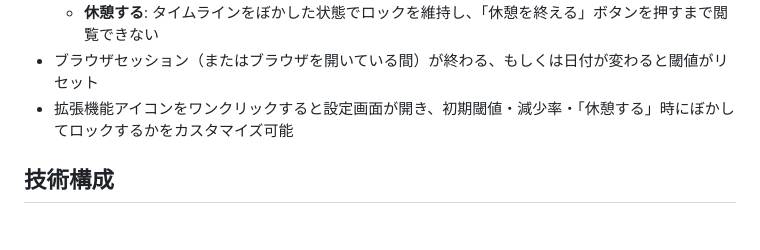
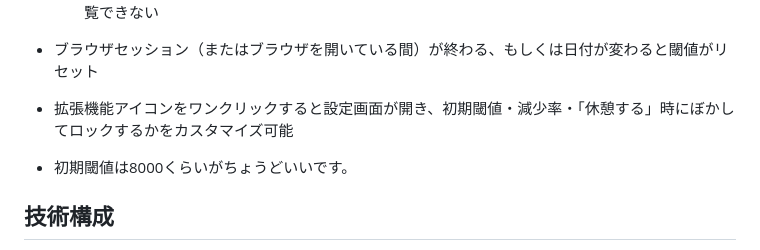
Before and after one commit to Nek0cha/limit-twitter-scroll, a Markdown page: README.md, the part around the change. GitHub-like rendering; blank space fills up the shorter version.

```diff
--- a/README.md
+++ b/README.md
@@ -12,6 +12,8 @@ X（Twitter）のタイムラインを無限スクロールしてしまう行動
   - **休憩する**: タイムラインをぼかした状態でロックを維持し、「休憩を終える」ボタンを押すまで閲覧できない
 - ブラウザセッション（またはブラウザを開いている間）が終わる、もしくは日付が変わると閾値がリセット
 - 拡張機能アイコンをワンクリックすると設定画面が開き、初期閾値・減少率・「休憩する」時にぼかしてロックするかをカスタマイズ可能
+
+- 初期閾値は8000くらいがちょうどいいです。
 
 ## 技術構成
 
```
